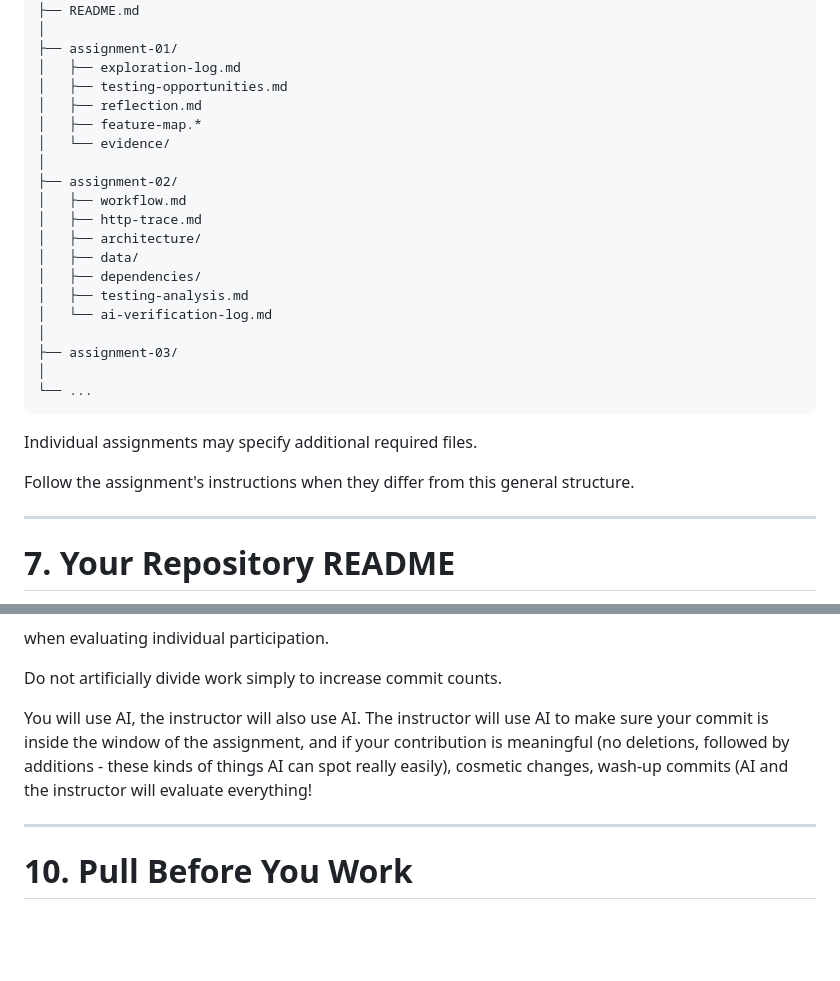
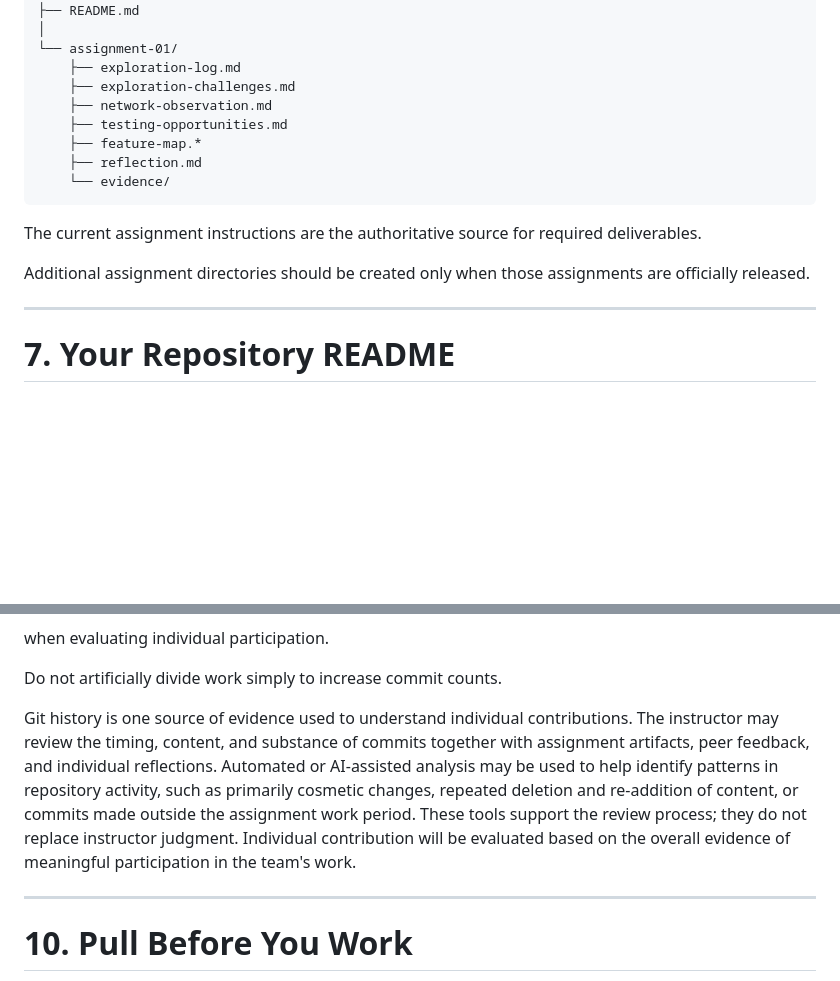
Before and after one commit to CSCI3364-Fall2026/Project_VITAL, a Markdown page: docs/STUDENT_SUBMISSION_GUIDE.md, 2 parts joined by grey strips. GitHub-like rendering; blank space fills up the shorter version.

````diff
--- a/docs/STUDENT_SUBMISSION_GUIDE.md
+++ b/docs/STUDENT_SUBMISSION_GUIDE.md
@@ -122,30 +102,19 @@ VITAL-Team-XX/
 │
 ├── README.md
 │
-├── assignment-01/
-│   ├── exploration-log.md
-│   ├── testing-opportunities.md
-│   ├── reflection.md
-│   ├── feature-map.*
-│   └── evidence/
-│
-├── assignment-02/
-│   ├── workflow.md
-│   ├── http-trace.md
-│   ├── architecture/
-│   ├── data/
-│   ├── dependencies/
-│   ├── testing-analysis.md
-│   └── ai-verification-log.md
-│
-├── assignment-03/
-│
-└── ...
+└── assignment-01/
+    ├── exploration-log.md
+    ├── exploration-challenges.md
+    ├── network-observation.md
+    ├── testing-opportunities.md
+    ├── feature-map.*
+    ├── reflection.md
+    └── evidence/
 ```
 
-Individual assignments may specify additional required files.
+The current assignment instructions are the authoritative source for required deliverables.
 
-Follow the assignment's instructions when they differ from this general structure.
+Additional assignment directories should be created only when those assignments are officially released.
 
 ---
 
@@ -246,7 +215,7 @@ when evaluating individual participation.
 
 Do not artificially divide work simply to increase commit counts.
 
-You will use AI, the instructor will also use AI. The instructor will use AI to make sure your commit is inside the window of the assignment, and if your contribution is meaningful (no deletions, followed by additions - these kinds of things AI can spot really easily), cosmetic changes, wash-up commits (AI and the instructor will evaluate everything!
+Git history is one source of evidence used to understand individual contributions. The instructor may review the timing, content, and substance of commits together with assignment artifacts, peer feedback, and individual reflections. Automated or AI-assisted analysis may be used to help identify patterns in repository activity, such as primarily cosmetic changes, repeated deletion and re-addition of content, or commits made outside the assignment work period. These tools support the review process; they do not replace instructor judgment. Individual contribution will be evaluated based on the overall evidence of meaningful participation in the team's work.
 
 ---
 
````
Also changed, not shown: other parts of docs/STUDENT_SUBMISSION_GUIDE.md (+22 -42 lines), assignments/01-system-exploration/README.md (+1 -1 lines), docs/STUDENT_SETUP.md (+1 -1 lines).
